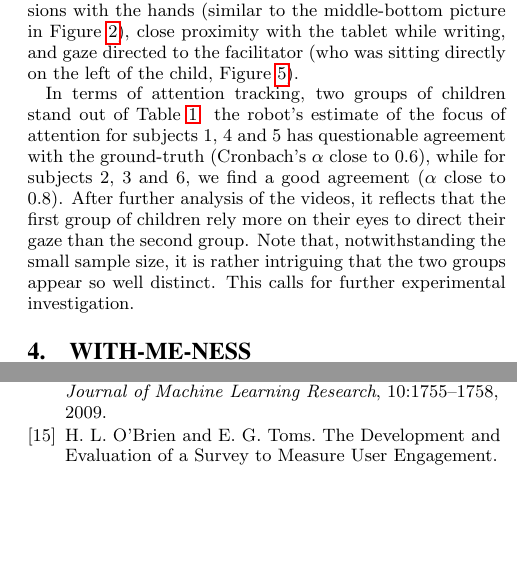
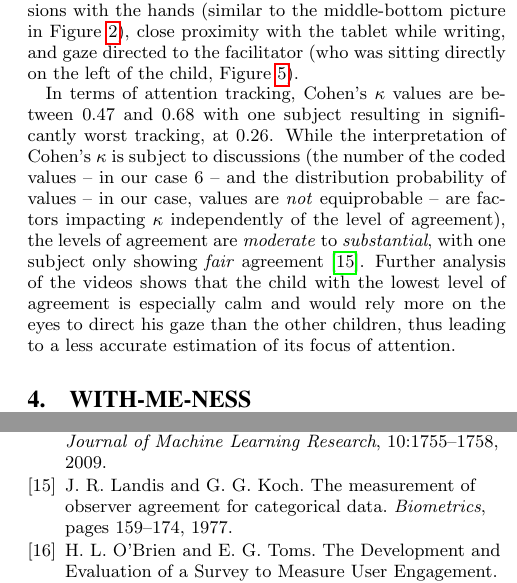
Before and after one commit to chili-epfl/paper-HRI2016-attentionTracker, a LaTeX paper (paper.tex): two parts of the columns of pages 4 and 7 of 7, joined at a grey line, cut so that both start at the same text, the shorter picture padded with empty space. Compiled offline with pdfLaTeX.

Commit message:
Updated result discussion following use of Cohen kappa

```diff
--- a/paper.tex
+++ b/paper.tex
@@ -583,15 +584,17 @@ Figure~\ref{head_pose_real_world}), close proximity with the tablet while
 writing, and gaze directed to the facilitator (who was sitting directly on the left of
 the child, Figure~\ref{fig:realSetup}).
 
-In terms of attention tracking, two groups of children stand out of
-Table~\ref{tab:results}: the robot's estimate of the focus of attention for
-subjects 1, 4 and 5 has questionable agreement with the ground-truth (Cronbach's
-$\alpha$ close to 0.6), while for subjects 2, 3 and 6, we find a good agreement
-($\alpha$ close to 0.8). After further analysis of the videos, it
-reflects that the first group of children rely more on their eyes to direct
-their gaze than the second group. Note that, notwithstanding the small sample
-size, it is rather intriguing that the two groups appear so well distinct.
-This calls for further experimental investigation.
+In terms of attention tracking, Cohen's $\kappa$ values are between 0.47 and
+0.68 with one subject resulting in significantly worst tracking, at 0.26. While
+the interpretation of Cohen's $\kappa$ is subject to discussions (the number of
+the coded values -- in our case 6 -- and the distribution probability of values
+-- in our case, values are \emph{not} equiprobable -- are factors impacting
+$\kappa$ independently of the level of agreement), the levels of agreement are
+\emph{moderate} to \emph{substantial}, with one subject only
+showing \emph{fair} agreement~\cite{landis1977measurement}. Further analysis of
+the videos shows that the child with the lowest level of agreement is especially
+calm and would rely more on the eyes to direct his gaze than the other children,
+thus leading to a less accurate estimation of its focus of attention.
 
 %\subsubsection{Focus of attention distribution}
 %
```
Also changed, not shown: sigproc.bib (+9 -38 lines), paper.tex (7 more changed lines).
